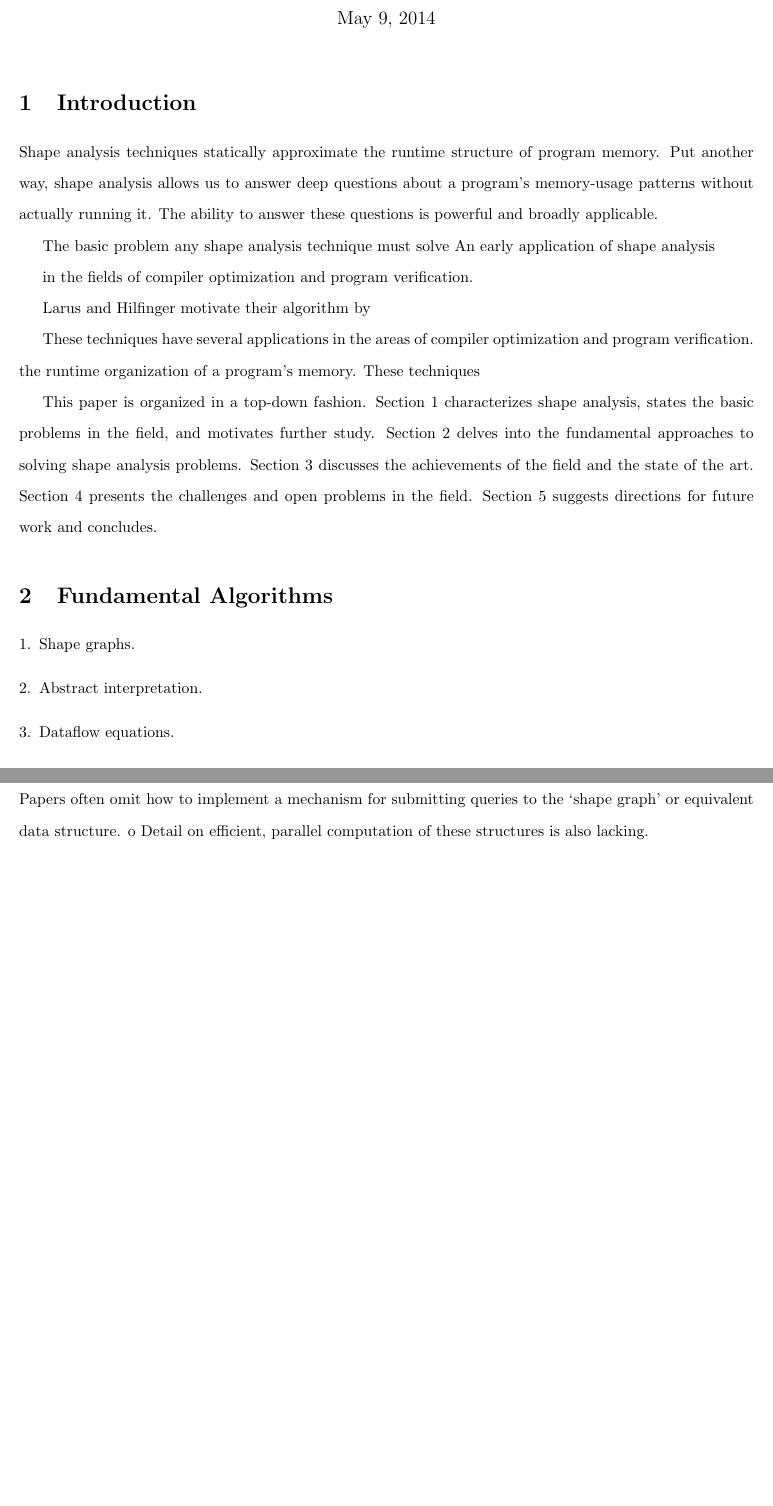
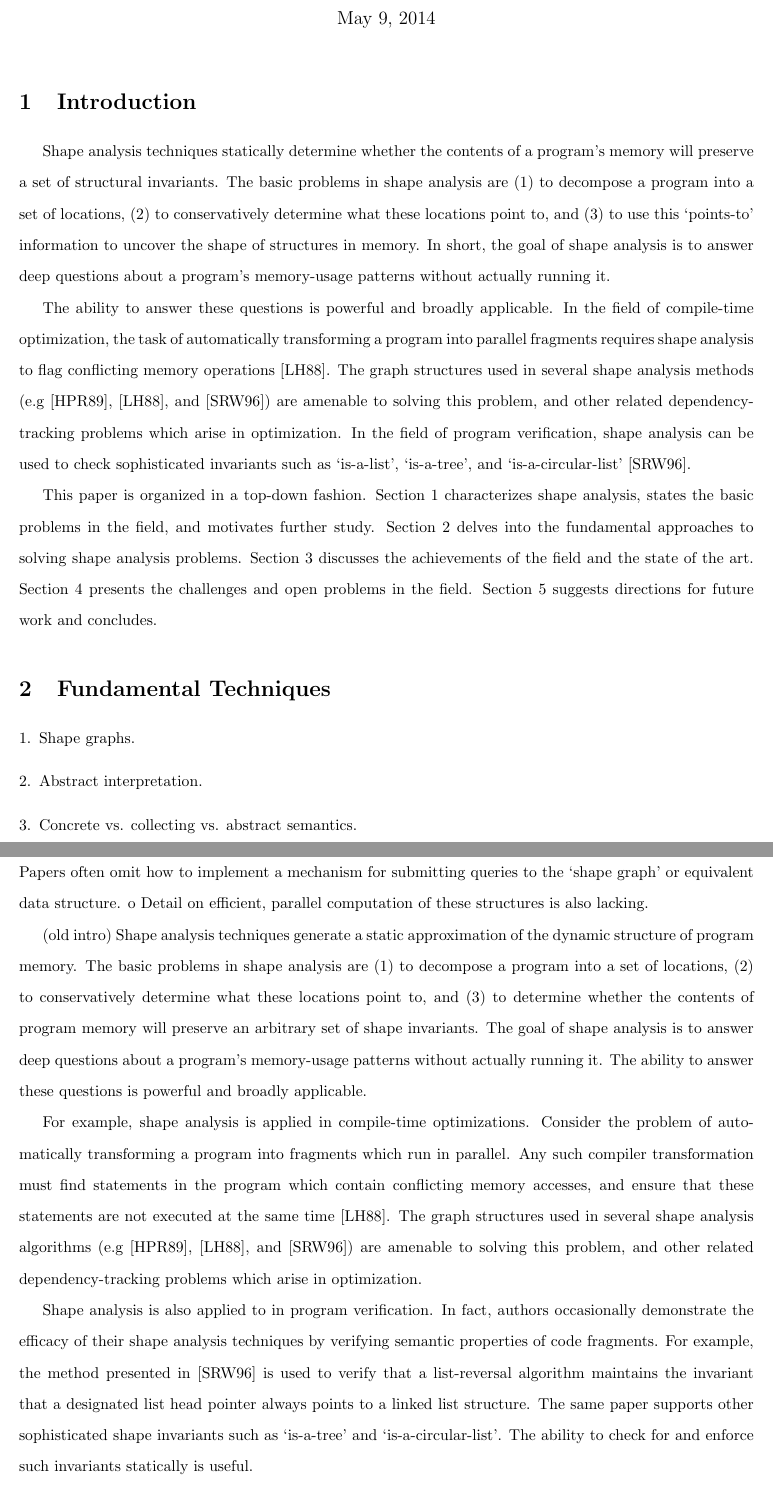
Before and after one commit to vedantk/cs263-survey, a LaTeX document (survey.tex): two parts of pages 1 and 4 of 4 before the commit and two parts of pages 1 and 5 of 5 after it, joined at a grey line, cut so that both start at the same text, the shorter picture padded with empty space. Compiled offline with pdfLaTeX.

Commit message:
finished intro

```diff
--- a/survey.tex
+++ b/survey.tex
@@ -1,6 +1,7 @@
 \documentclass{article}
 
 \usepackage{enumerate}
+\usepackage{indentfirst}
 \usepackage[margin=1in]{geometry}
 \usepackage[doublespacing]{setspace}
 
@@ -12,23 +13,24 @@
 
 \section{Introduction}
 
-Shape analysis techniques statically approximate the runtime structure of
-program memory. Put another way, shape analysis allows us to answer deep
+Shape analysis techniques statically determine whether the contents of a
+program's memory will preserve a set of structural invariants. The basic
+problems in shape analysis are (1) to decompose a program into a set of
+locations, (2) to conservatively determine what these locations point to,
+and (3) to use this `points-to' information to uncover the shape of
+structures in memory. In short, the goal of shape analysis is to answer deep
 questions about a program's memory-usage patterns without actually running
-it. The ability to answer these questions is powerful and broadly
-applicable.
+it.
 
-The basic problem any shape analysis technique must solve
-An early application of shape analysis
-
-in the fields of compiler optimization and program verification.
-
-Larus and Hilfinger motivate their algorithm by
-
-These techniques have several applications in the areas of
-compiler optimization and program verification.
-the runtime organization of
-a program's memory. These techniques
+The ability to answer these questions is powerful and broadly applicable. In
+the field of compile-time optimization, the task of automatically
+transforming a program into parallel fragments requires shape analysis to
+flag conflicting memory operations [LH88]. The graph structures used in
+several shape analysis methods (e.g [HPR89], [LH88], and [SRW96]) are
+amenable to solving this problem, and other related dependency-tracking
+problems which arise in optimization. In the field of program verification,
+shape analysis can be used to check sophisticated invariants such as
+`is-a-list', `is-a-tree', and `is-a-circular-list' [SRW96].
 
 This paper is organized in a top-down fashion. Section 1 characterizes shape
 analysis, states the basic problems in the field, and motivates further
@@ -37,11 +39,12 @@ analysis problems. Section 3 discusses the achievements of the field and the
 state of the art. Section 4 presents the challenges and open problems in the
 field. Section 5 suggests directions for future work and concludes.
 
-\section{Fundamental Algorithms}
+\section{Fundamental Techniques}
 
 \begin{enumerate}[1.]
     \item Shape graphs.
     \item Abstract interpretation.
+    \item Concrete vs. collecting vs. abstract semantics.
     \item Dataflow equations.
     \item Lattice structure of shape graphs.
     \item Modelling interprocedural control flow.
@@ -187,4 +208,33 @@ treat allocations as cons cells).
 	o Detail on efficient, parallel computation of these structures is also
 	  lacking.
 
+      (old intro)
+Shape analysis techniques generate a static approximation of the dynamic
+structure of program memory. The basic problems in shape analysis are (1) to
+decompose a program into a set of locations, (2) to conservatively determine
+what these locations point to, and (3) to determine whether the contents of
+program memory will preserve an arbitrary set of shape invariants. The goal
+of shape analysis is to answer deep questions about a program's memory-usage
+patterns without actually running it. The ability to answer these questions
+is powerful and broadly applicable.
+
+For example, shape analysis is applied in compile-time optimizations.
+Consider the problem of automatically transforming a program into fragments
+which run in parallel. Any such compiler transformation must find
+statements in the program which contain conflicting memory accesses, and
+ensure that these statements are not executed at the same time [LH88]. The
+graph structures used in several shape analysis algorithms (e.g [HPR89],
+[LH88], and [SRW96]) are amenable to solving this problem, and other related
+dependency-tracking problems which arise in optimization.
+
+Shape analysis is also applied to in program verification. In fact, authors
+occasionally demonstrate the efficacy of their shape analysis techniques by
+verifying semantic properties of code fragments. For example, the method
+presented in [SRW96] is used to verify that a list-reversal algorithm
+maintains the invariant that a designated list head pointer always points to
+a linked list structure. The same paper supports other sophisticated shape
+invariants such as `is-a-tree' and `is-a-circular-list'. The ability to
+check for and enforce such invariants statically is useful.
+
+
 \end{document}
```
Also changed, not shown: survey.tex (52 more changed lines), 1 other file.
